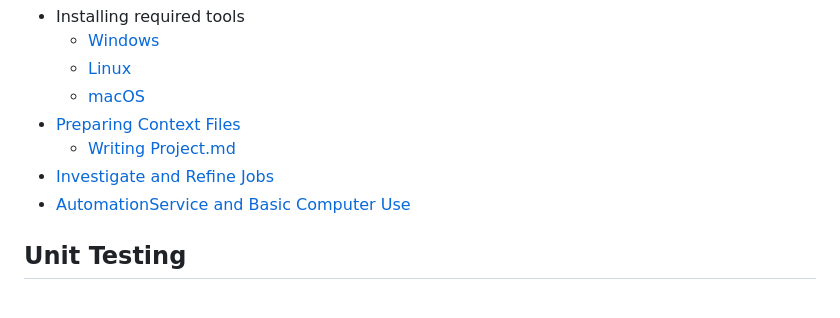
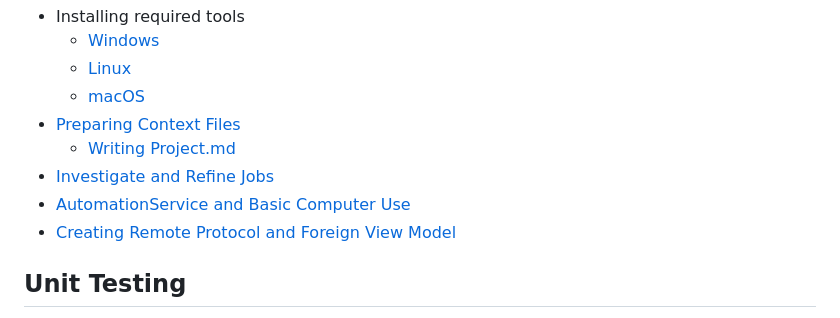
Before and after one commit to vczh-libraries/Vlpp, a Markdown page: .github/KnowledgeBase/Index.md, the part around the change. GitHub-like rendering.

Commit message:
Publish remoting coding-agent manual

```diff
--- a/.github/KnowledgeBase/Index.md
+++ b/.github/KnowledgeBase/Index.md
@@ -353,6 +353,7 @@ Detailed project guidance: [Index_GacUI.md](./Index_GacUI.md)
   - [Writing Project.md](./manual/coding-agent/project-md.md)
 - [Investigate and Refine Jobs](./manual/coding-agent/jobs.md)
 - [AutomationService and Basic Computer Use](./manual/coding-agent/gacui-debugging.md)
+- [Creating Remote Protocol and Foreign View Model](./manual/coding-agent/remoting.md)
 
 ## Unit Testing
 
```
Also changed, not shown: 2 other files.
